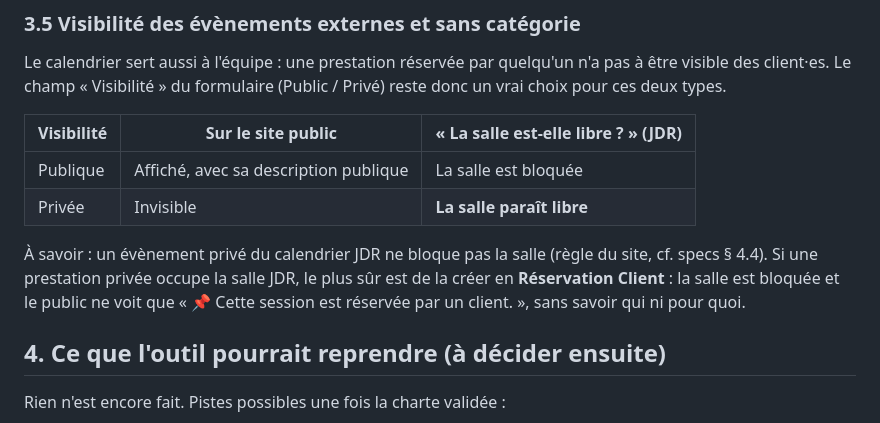
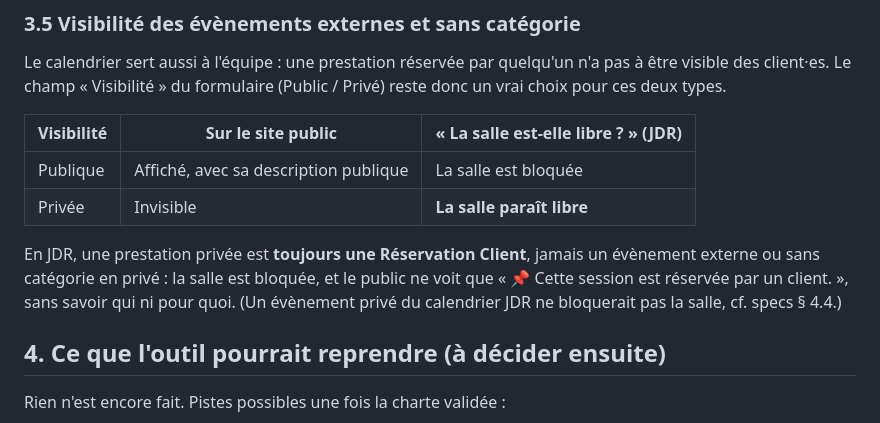
Before and after one commit to AliceP-R/evenementiel-d12, a Markdown page: docs/formats-descriptions.md, the part around the change. Drawn GitHub-style.

Commit message:
Charte : en JDR, une prestation privée est une Réservation Client
Co-Authored-By: Claude Opus 5.5 <noreply@anthropic.com>
Claude-Session: https://claude.ai/code/session_015coqmUSZ9wpBngLfNNcSeY

```diff
--- a/docs/formats-descriptions.md
+++ b/docs/formats-descriptions.md
@@ -295,9 +295,9 @@ Le calendrier sert aussi à l'équipe : une prestation réservée par quelqu'un
 | Publique | Affiché, avec sa description publique | La salle est bloquée |
 | Privée | Invisible | **La salle paraît libre** |
 
-À savoir : un évènement privé du calendrier JDR ne bloque pas la salle (règle du site, cf. specs § 4.4). Si une
-prestation privée occupe la salle JDR, le plus sûr est de la créer en **Réservation Client** : la salle est bloquée et le
-public ne voit que « 📌 Cette session est réservée par un client. », sans savoir qui ni pour quoi.
+En JDR, une prestation privée est **toujours une Réservation Client**, jamais un évènement externe ou sans catégorie
+en privé : la salle est bloquée, et le public ne voit que « 📌 Cette session est réservée par un client. », sans savoir
+qui ni pour quoi. (Un évènement privé du calendrier JDR ne bloquerait pas la salle, cf. specs § 4.4.)
 
 ## 4. Ce que l'outil pourrait reprendre (à décider ensuite)
 
```
